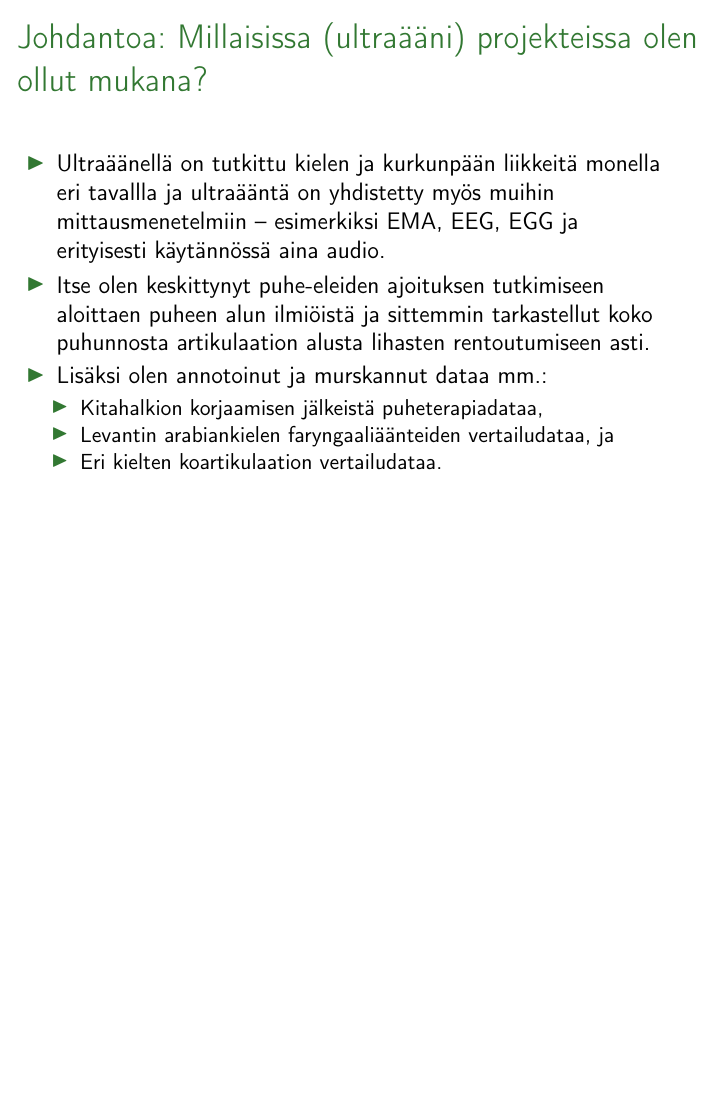
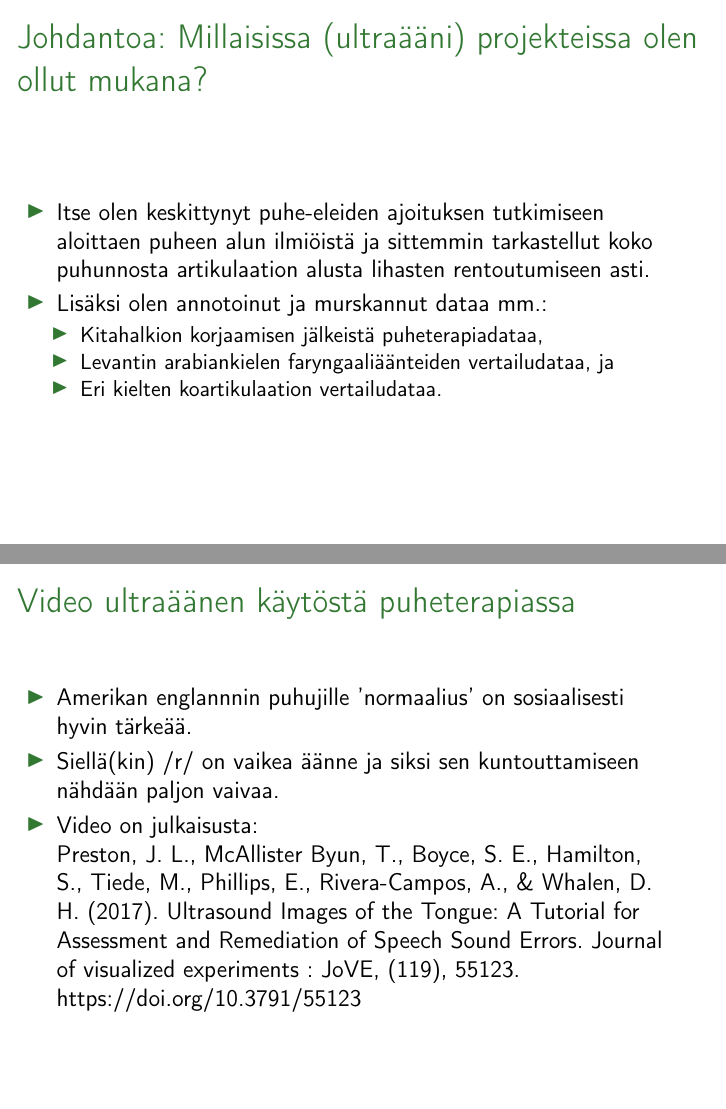
Before and after one commit to giuthas-teaching/HY_soveltava_fonettiikka, LaTeX slides (luento1/HY_ultra_luento1.tex): page 3 of 26 before the commit and pages 3 and 19 of 27 after it, the two joined at a grey line, the shorter picture padded with empty space. Compiled offline with pdfLaTeX.

Commit message:
Päivitetyt kalvot.

```diff
--- a/luento1/HY_ultra_luento1.tex
+++ b/luento1/HY_ultra_luento1.tex
@@ -1,4 +1,4 @@
-\documentclass[12pt,a4,english,finnish,pdflatex%,handout
+\documentclass[12pt,a4,finnish,pdflatex%,handout
 ]{beamer}
 \definecolor{MyGreen}{RGB}{50, 120, 50}
 \usecolortheme[named=MyGreen]{structure}
@@ -60,9 +61,9 @@ a.k.a. UltraLuento 1
 
 \frame{\frametitle{Johdantoa: Millaisissa (ultraääni) projekteissa olen ollut mukana?}
   \begin{itemize}
-  \item Ultraäänellä on tutkittu kielen ja kurkunpään liikkeitä monella eri
-  tavallla ja ultraääntä on yhdistetty myös muihin mittausmenetelmiin --
-  esimerkiksi EMA, EEG, EGG ja erityisesti käytännössä aina audio.
+  % \item Ultraäänellä on tutkittu kielen ja kurkunpään liikkeitä monella eri
+  % tavallla ja ultraääntä on yhdistetty myös muihin mittausmenetelmiin --
+  % esimerkiksi EMA, EEG, EGG ja erityisesti käytännössä aina audio.
   \item Itse olen keskittynyt puhe-eleiden ajoituksen tutkimiseen aloittaen
   puheen alun ilmiöistä ja sittemmin tarkastellut koko puhunnosta artikulaation
   alusta lihasten rentoutumiseen asti.
@@ -80,7 +81,8 @@ a.k.a. UltraLuento 1
   \item 1. Luento: Ultraääni puheentutkimuksessa
     \begin{itemize}
     \item Puheartikulaation mittaaminen ultraäänellä
-    \item Ultraäänikuvauksen toimintaperiaate ja ominaisuudet
+    \item Video ultraäänen käytöstä puheterapiassa
+    \item Ultraäänikuvauksen toimintaperiaate ja käytännön ominaisuudet
     \end{itemize}
   \item {\usebeamercolor[gray]{} 2. Luento: Ultraäänikuvauksella tallennetun puhemateriaalin analyysi}
     \begin{itemize}
@@ -100,8 +102,9 @@ a.k.a. UltraLuento 1
     \item Miltä kuva näyttää?
     \item Tallennussession vaiheet
     \end{itemize}
+  \item {\usebeamercolor[gray]{} Video ultraäänen käytöstä puheterapiassa}
   \item {\usebeamercolor[gray]{} Ultraäänikuvauksen toimintaperiaate ja ominaisuudet}
-    \begin{itemize}
+  \begin{itemize}
     \item {\usebeamercolor[gray]{} Etuja}
     \item {\usebeamercolor[gray]{} Rajoitteita: Menetelmä ja ihmiset}
     \item {\usebeamercolor[orange]{} \bf Kysellään}
@@ -253,7 +256,8 @@ a.k.a. UltraLuento 1
 
 \frame{\frametitle{Mitä tuleman pitää - jälkimmäinen puolisko}
   \begin{itemize}
-  \item Ultraäänikuvauksen toimintaperiaate ja ominaisuudet
+  \item Video ultraäänen käytöstä puheterapiassa
+  \item Ultraäänikuvauksen toimintaperiaate ja käytännön ominaisuudet
     \begin{itemize}
     \item Etuja
     \item Rajoitteita: Menetelmä ja ihmiset
@@ -262,6 +266,19 @@ a.k.a. UltraLuento 1
   \end{itemize}
 }
 
+\frame{\frametitle{Video ultraäänen käytöstä puheterapiassa}
+  \begin{itemize}
+    \item Amerikan englannnin puhujille 'normaalius' on sosiaalisesti hyvin
+    tärkeää.
+    \item Siellä(kin) /r/ on vaikea äänne ja siksi sen kuntouttamiseen nähdään
+    paljon vaivaa.
+    \item Video on julkaisusta: \linebreak Preston, J. L., McAllister Byun, T., Boyce, S.
+    E., Hamilton, S., Tiede, M., Phillips, E., Rivera-Campos, A., \& Whalen, D.
+    H. (2017). Ultrasound Images of the Tongue: A Tutorial for Assessment and
+    Remediation of Speech Sound Errors. Journal of visualized experiments :
+    JoVE, (119), 55123. https://doi.org/10.3791/55123
+  \end{itemize}
+}
 
 \frame{\frametitle{Etuja I}
   \begin{itemize}
```
Also changed, not shown: luento2/HY_ultra_luento2.tex (+1 -1 lines), luento1/HY_ultra_luento1.tex (15 more changed lines).
